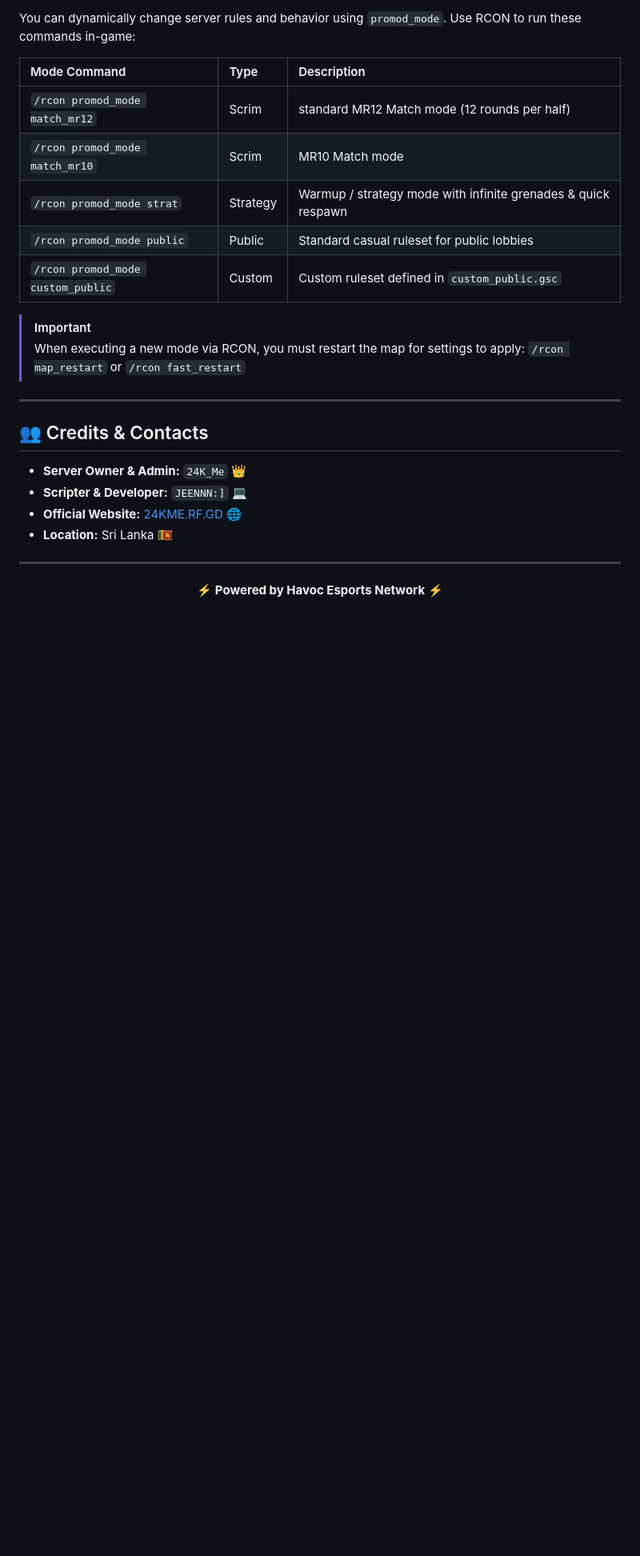
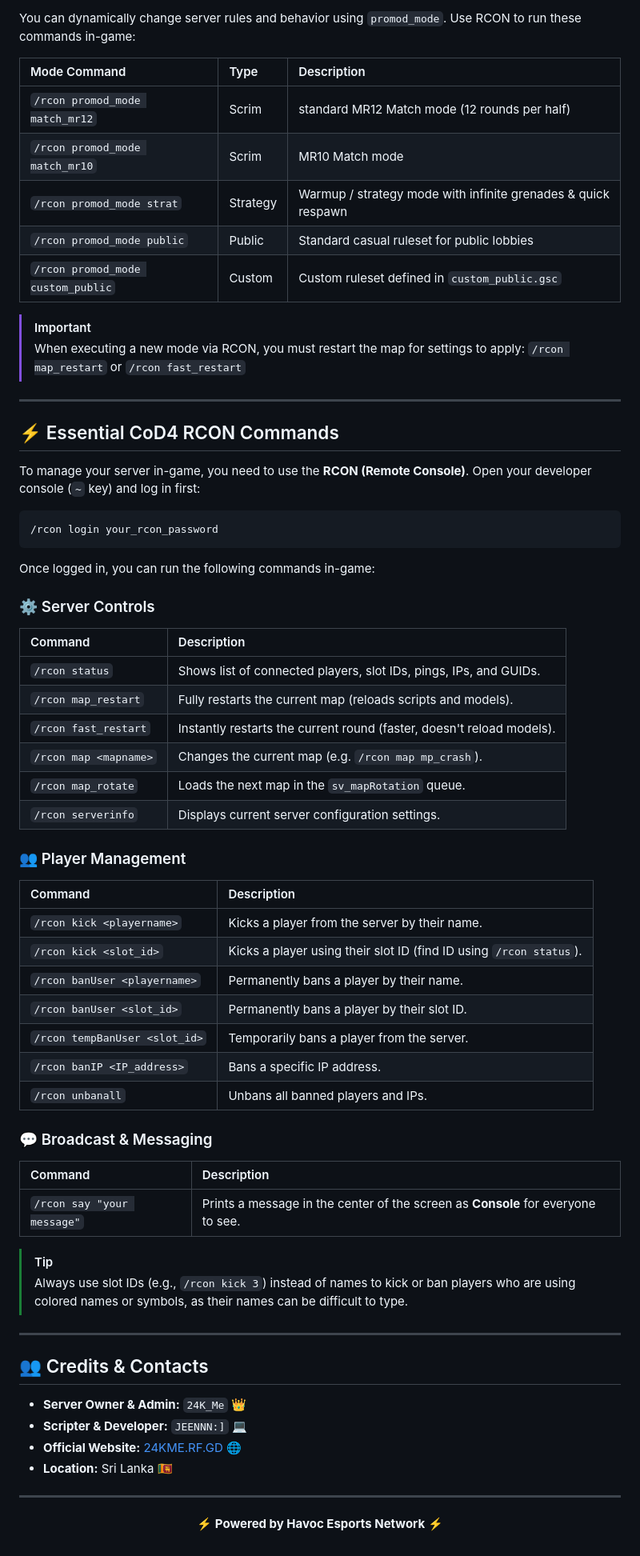
Before and after one commit to epunmanula/cod4-pml220-scrim-server-host-mod, a Markdown page: README.md, the part around one of its changes. Shown at 80% size. GitHub-like rendering; blank space fills up the shorter version.

Commit message:
Add a comprehensive, beautifully formatted CoD4 RCON commands section to README

````diff
--- a/README.md
+++ b/README.md
@@ -188,6 +189,47 @@ You can dynamically change server rules and behavior using `promod_mode`. Use RC
 
 ---
 
+## ⚡ Essential CoD4 RCON Commands
+
+To manage your server in-game, you need to use the **RCON (Remote Console)**. Open your developer console (`~` key) and log in first:
+
+```gsc
+/rcon login your_rcon_password
+```
+
+Once logged in, you can run the following commands in-game:
+
+### ⚙️ Server Controls
+| Command | Description |
+| :--- | :--- |
+| `/rcon status` | Shows list of connected players, slot IDs, pings, IPs, and GUIDs. |
+| `/rcon map_restart` | Fully restarts the current map (reloads scripts and models). |
+| `/rcon fast_restart` | Instantly restarts the current round (faster, doesn't reload models). |
+| `/rcon map <mapname>` | Changes the current map (e.g. `/rcon map mp_crash`). |
+| `/rcon map_rotate` | Loads the next map in the `sv_mapRotation` queue. |
+| `/rcon serverinfo` | Displays current server configuration settings. |
+
+### 👥 Player Management
+| Command | Description |
+| :--- | :--- |
+| `/rcon kick <playername>` | Kicks a player from the server by their name. |
+| `/rcon kick <slot_id>` | Kicks a player using their slot ID (find ID using `/rcon status`). |
+| `/rcon banUser <playername>` | Permanently bans a player by their name. |
+| `/rcon banUser <slot_id>` | Permanently bans a player by their slot ID. |
+| `/rcon tempBanUser <slot_id>`| Temporarily bans a player from the server. |
+| `/rcon banIP <IP_address>` | Bans a specific IP address. |
+| `/rcon unbanall` | Unbans all banned players and IPs. |
+
+### 💬 Broadcast & Messaging
+| Command | Description |
+| :--- | :--- |
+| `/rcon say "your message"` | Prints a message in the center of the screen as **Console** for everyone to see. |
+
+> [!TIP]
+> Always use slot IDs (e.g., `/rcon kick 3`) instead of names to kick or ban players who are using colored names or symbols, as their names can be difficult to type.
+
+---
+
 ## 👥 Credits & Contacts
 
 *   **Server Owner & Admin:** `24K_Me` 👑
````
Also changed, not shown: other parts of README.md (+2 -1 lines).
